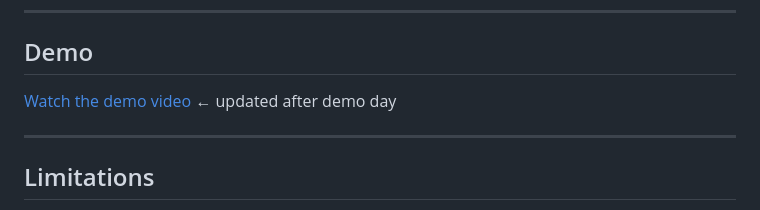
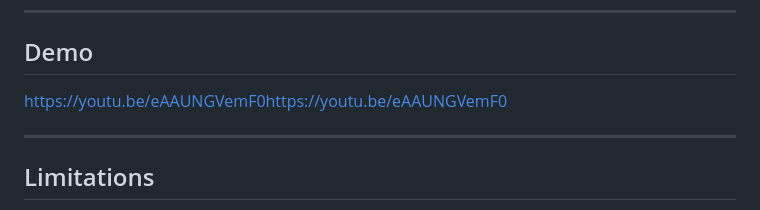
Before and after one commit to mrunmayeekumthekar123/AidFirst, a Markdown page: README.md, the part around the change. Drawn GitHub-style.

```diff
--- a/README.md
+++ b/README.md
@@ -70,7 +70,7 @@ We weren't negligent. We just didn't know. Not knowing made us reluctant to act.
 
 ## Demo
 
-[Watch the demo video](#) ← updated after demo day
+[https://youtu.be/eAAUNGVemF0https://youtu.be/eAAUNGVemF0](#)
 
 ---
 
```
